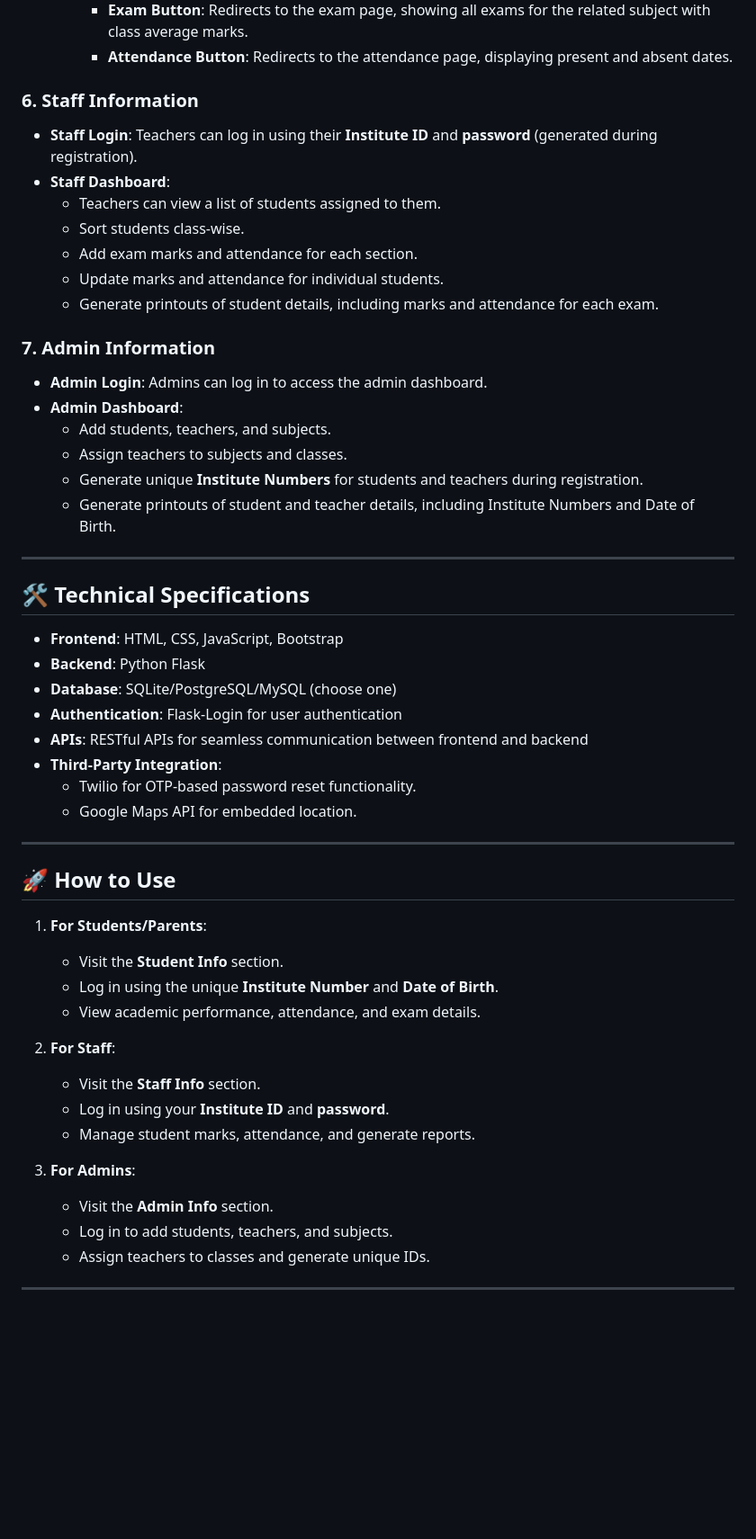
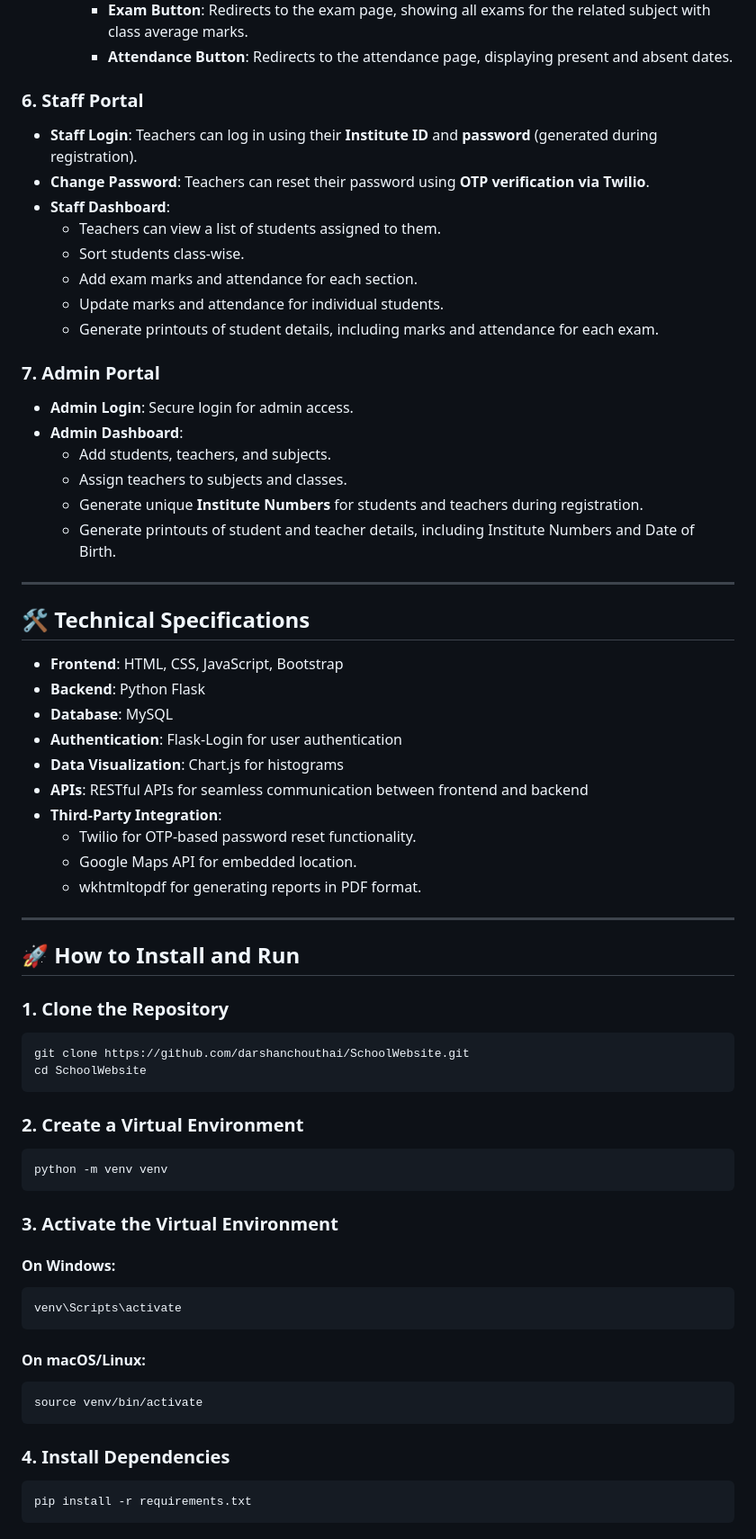
Before and after one commit to darshanchouthai/SchoolWebsite, a Markdown page: README.md, the part around the change printed below. Shown: that part at 90% size. GitHub-like rendering; blank space fills up the shorter version.

````diff
--- a/README.md
+++ b/README.md
@@ -30,8 +30,9 @@ Welcome to the **School/College Management Website**! This platform is designed
        - **Exam Button**: Redirects to the exam page, showing all exams for the related subject with class average marks.
        - **Attendance Button**: Redirects to the attendance page, displaying present and absent dates.
 
-### 6. **Staff Information**
+### 6. **Staff Portal**
    - **Staff Login**: Teachers can log in using their **Institute ID** and **password** (generated during registration).
+   - **Change Password**: Teachers can reset their password using **OTP verification via Twilio**.
    - **Staff Dashboard**:
      - Teachers can view a list of students assigned to them.
      - Sort students class-wise.
@@ -39,8 +40,8 @@ Welcome to the **School/College Management Website**! This platform is designed
      - Update marks and attendance for individual students.
      - Generate printouts of student details, including marks and attendance for each exam.
 
-### 7. **Admin Information**
-   - **Admin Login**: Admins can log in to access the admin dashboard.
+### 7. **Admin Portal**
+   - **Admin Login**: Secure login for admin access.
    - **Admin Dashboard**:
      - Add students, teachers, and subjects.
      - Assign teachers to subjects and classes.
@@ -53,28 +54,42 @@ Welcome to the **School/College Management Website**! This platform is designed
 
 - **Frontend**: HTML, CSS, JavaScript, Bootstrap
 - **Backend**: Python Flask
-- **Database**: SQLite/PostgreSQL/MySQL (choose one)
+- **Database**: MySQL
 - **Authentication**: Flask-Login for user authentication
+- **Data Visualization**: Chart.js for histograms
 - **APIs**: RESTful APIs for seamless communication between frontend and backend
 - **Third-Party Integration**:
   - Twilio for OTP-based password reset functionality.
   - Google Maps API for embedded location.
+  - wkhtmltopdf for generating reports in PDF format.
 
 ---
 
-## 🚀 How to Use
+## 🚀 How to Install and Run
 
-1. **For Students/Parents**:
-   - Visit the **Student Info** section.
-   - Log in using the unique **Institute Number** and **Date of Birth**.
-   - View academic performance, attendance, and exam details.
+### 1. Clone the Repository
+```bash
+git clone https://github.com/darshanchouthai/SchoolWebsite.git
+cd SchoolWebsite
+```
 
-2. **For Staff**:
-   - Visit the **Staff Info** section.
-   - Log in using your **Institute ID** and **password**.
-   - Manage student marks, attendance, and generate reports.
+### 2. Create a Virtual Environment
+```bash
+python -m venv venv
+```
 
-3. **For Admins**:
-   - Visit the **Admin Info** section.
-   - Log in to add students, teachers, and subjects.
-   - Assign teachers to classes and generate unique IDs.
+### 3. Activate the Virtual Environment
+#### On Windows:
+```bash
+venv\Scripts\activate
+```
+#### On macOS/Linux:
+```bash
+source venv/bin/activate
+```
+
+### 4. Install Dependencies
+```bash
+pip install -r requirements.txt
+```
+
````
Also changed, not shown: other parts of README.md (+46 -67 lines).
